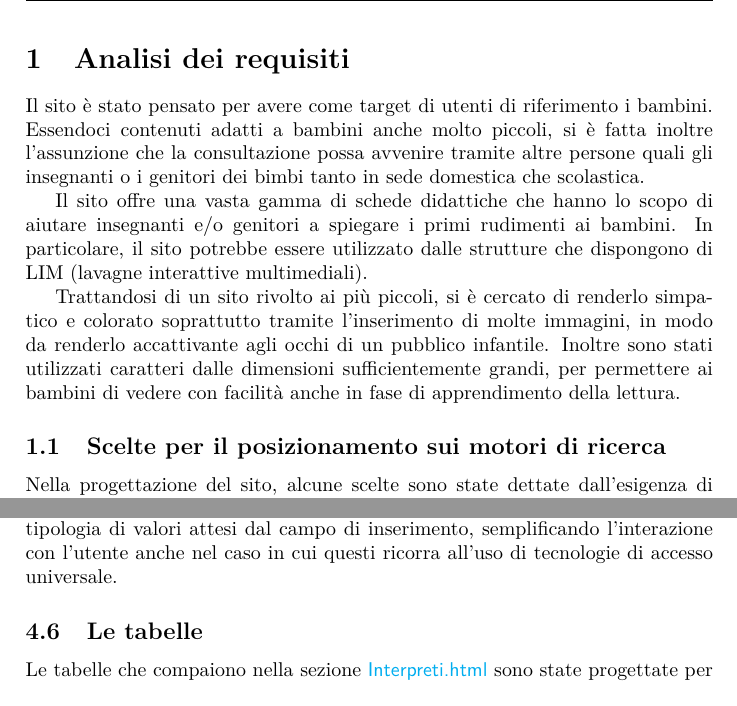
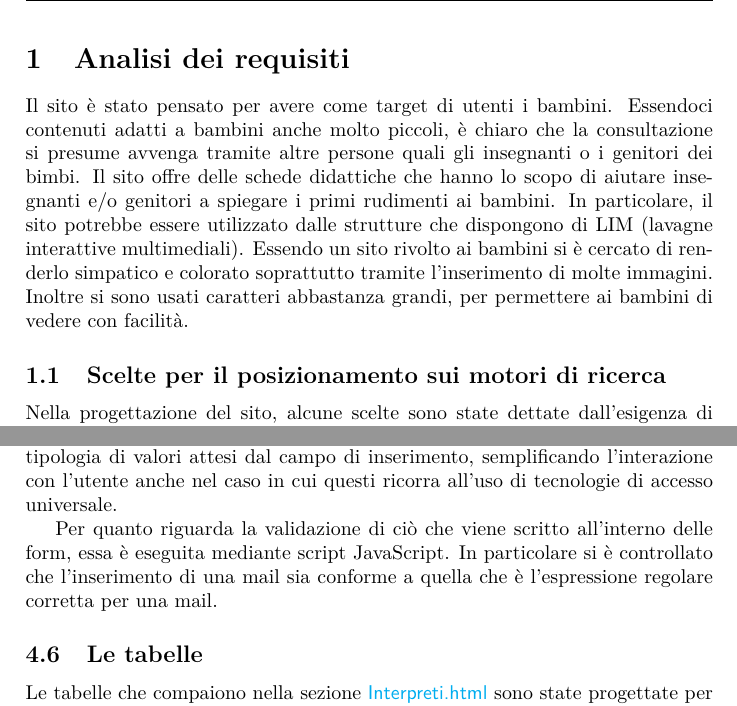
Before and after one commit to PiggysFriend/SitoBabe, a LaTeX paper (Sito Babe/public_html/Relazione/Relazione.tex): two parts of pages 4 and 10 of 17 before the commit and two parts of pages 4 and 10 of 16 after it, joined at a grey line, cut so that both start at the same text. Compiled offline with pdfLaTeX.

Commit message:
Aggiunto ultimo appunto sulle form

```diff
--- a/Sito Babe/public_html/Relazione/Relazione.tex
+++ b/Sito Babe/public_html/Relazione/Relazione.tex
@@ -140,12 +140,14 @@ Si tratta di un sito didattico che ha lo scopo di sensibilizzare i bambini sul t
 \clearpage
 
 \section{Analisi dei requisiti}
-Il sito è stato pensato per avere come target di utenti di riferimento i bambini. Essendoci contenuti adatti a bambini anche molto piccoli, si è fatta inoltre l'assunzione che la consultazione possa avvenire tramite altre persone quali gli insegnanti o i genitori dei bimbi tanto in sede domestica che scolastica.
+Il sito è stato pensato per avere come target di utenti i bambini. Essendoci contenuti adatti a bambini anche molto piccoli, è chiaro che la consultazione si presume avvenga tramite altre persone quali gli insegnanti o i genitori dei bimbi.
+Il sito offre delle schede didattiche che hanno lo scopo di aiutare insegnanti e/o genitori a spiegare i primi rudimenti ai bambini.
+In particolare, il sito potrebbe essere utilizzato dalle strutture che dispongono di LIM (lavagne interattive multimediali).
+Essendo un sito rivolto ai bambini si è cercato di renderlo simpatico e colorato soprattutto tramite l'inserimento di molte immagini. Inoltre si sono usati caratteri abbastanza grandi, per permettere ai bambini di vedere con facilità.
 
-Il sito offre una vasta gamma di schede didattiche che hanno lo scopo di aiutare insegnanti e/o genitori a spiegare i primi rudimenti ai bambini.
-In particolare, il sito potrebbe essere utilizzato dalle strutture che dispongono di LIM (lavagne interattive multimediali).
-
-Trattandosi di un sito rivolto ai più piccoli, si è cercato di renderlo simpatico e colorato soprattutto tramite l'inserimento di molte immagini, in modo da renderlo accattivante agli occhi di un pubblico infantile. Inoltre sono stati utilizzati caratteri dalle dimensioni sufficientemente grandi, per permettere ai bambini di vedere con facilità anche in fase di apprendimento della lettura.
+% chi sono i destinatari del sito, quali sono le loro necessita' e come le soddisfiamo
+% font, colori, immagini
+% sito pensato per lavagne interattive multimediali (LIM) per essere utilizzata negli asili
 
 \subsection{Scelte per il posizionamento sui motori di ricerca}
 Nella progettazione del sito, alcune scelte sono state dettate dall'esigenza di attuare strategie di ottimizzazione per i motori di ricerca.
@@ -290,6 +292,8 @@ In ogni caso, nella scelta dei colori, qualora vi fosse un conflitto fra l'estet
 I form che compaiono nella sezione \sitepage{Sondaggi.html} del sito sono stati progettati e realizzati al fine di massimizzare l'accessibilità. In primo luogo, tutti gli elementi \texttt{<input>} sono stati inseriti all'interno di un elemento \texttt{<fieldset>} corredato da un'opportuna \texttt{<legend>}, in modo da rendere evidente la suddivisione logica nelle varie sezioni del contenuto.
 
 In secondo luogo, tutti gli elementi \texttt{<input>} sono corredati dalla rispettiva \texttt{<label>} che permette di associare un'etichetta informativa relativamente alla tipologia di valori attesi dal campo di inserimento, semplificando l'interazione con l'utente anche nel caso in cui questi ricorra all'uso di tecnologie di accesso universale.
+
+Per quanto riguarda la validazione di ciò che viene scritto all'interno delle form, essa è eseguita mediante script JavaScript. In particolare si è controllato che l'inserimento di una mail sia conforme a quella che è l'espressione regolare corretta per una mail.
 
 %TODO tabindex
 %TODO aiuti per dati inseriti erroneamente
```
Also changed, not shown: Sito Babe/public_html/Relazione/Relazione.tex (4 more changed lines).
